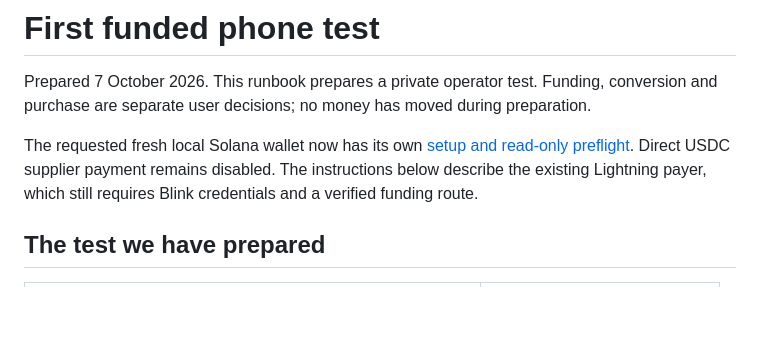
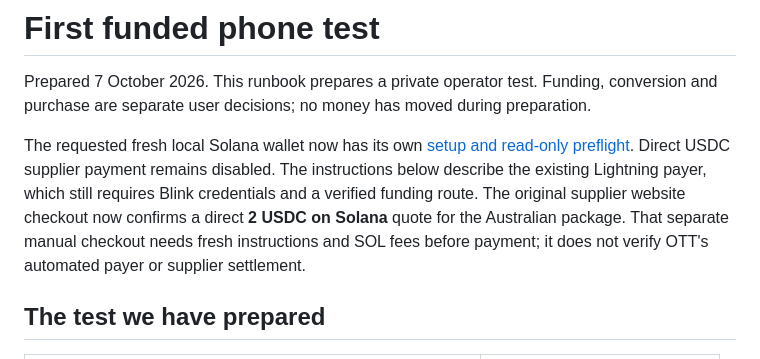
Before and after one commit to 13V/OTT, a Markdown page: docs/phone-test-quickstart.md, the part around the change. GitHub-like rendering; blank space fills up the shorter version.

```diff
--- a/docs/phone-test-quickstart.md
+++ b/docs/phone-test-quickstart.md
@@ -6,6 +6,9 @@ and purchase are separate user decisions; no money has moved during preparation.
 The requested fresh local Solana wallet now has its own [setup and read-only preflight](solana-test-wallet.md).
 Direct USDC supplier payment remains disabled. The instructions below describe the existing
 Lightning payer, which still requires Blink credentials and a verified funding route.
+The original supplier website checkout now confirms a direct **2 USDC on Solana** quote
+for the Australian package. That separate manual checkout needs fresh instructions and
+SOL fees before payment; it does not verify OTT's automated payer or supplier settlement.
 
 ## The test we have prepared
 
```
Also changed, not shown: docs/operator-phone-test.md (+5 -0 lines), docs/solana-test-wallet.md (+15 -4 lines).
